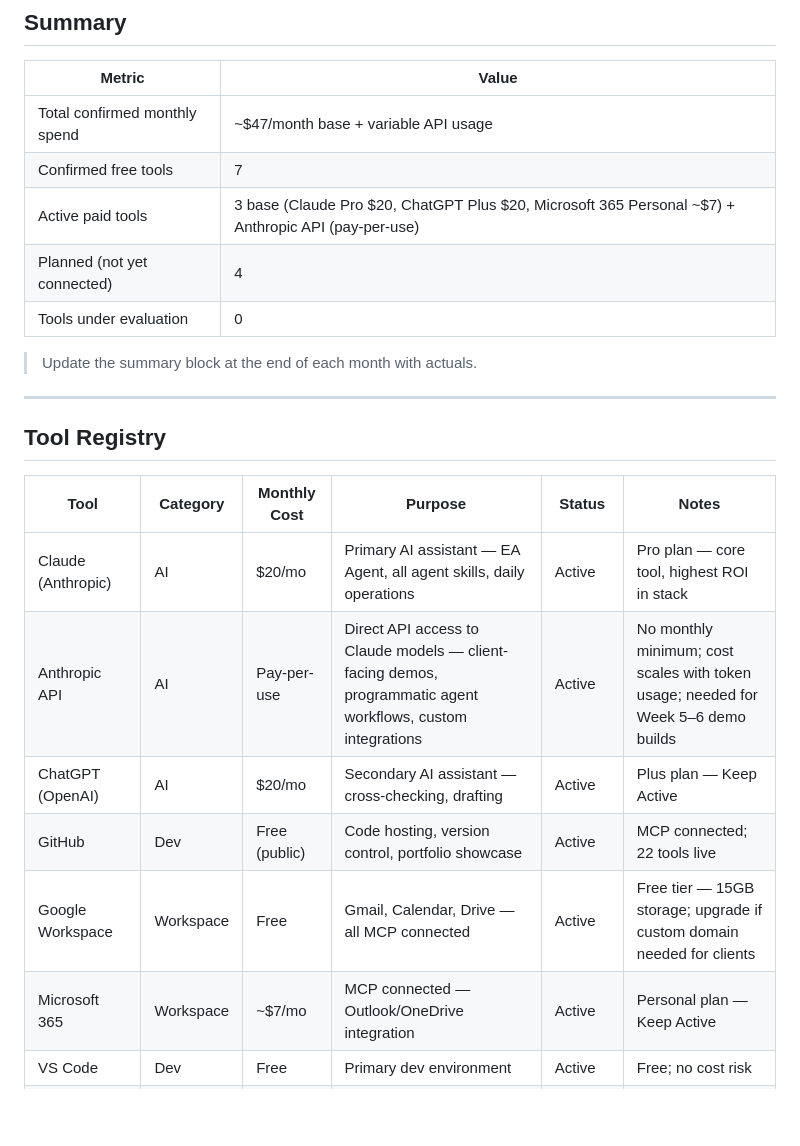
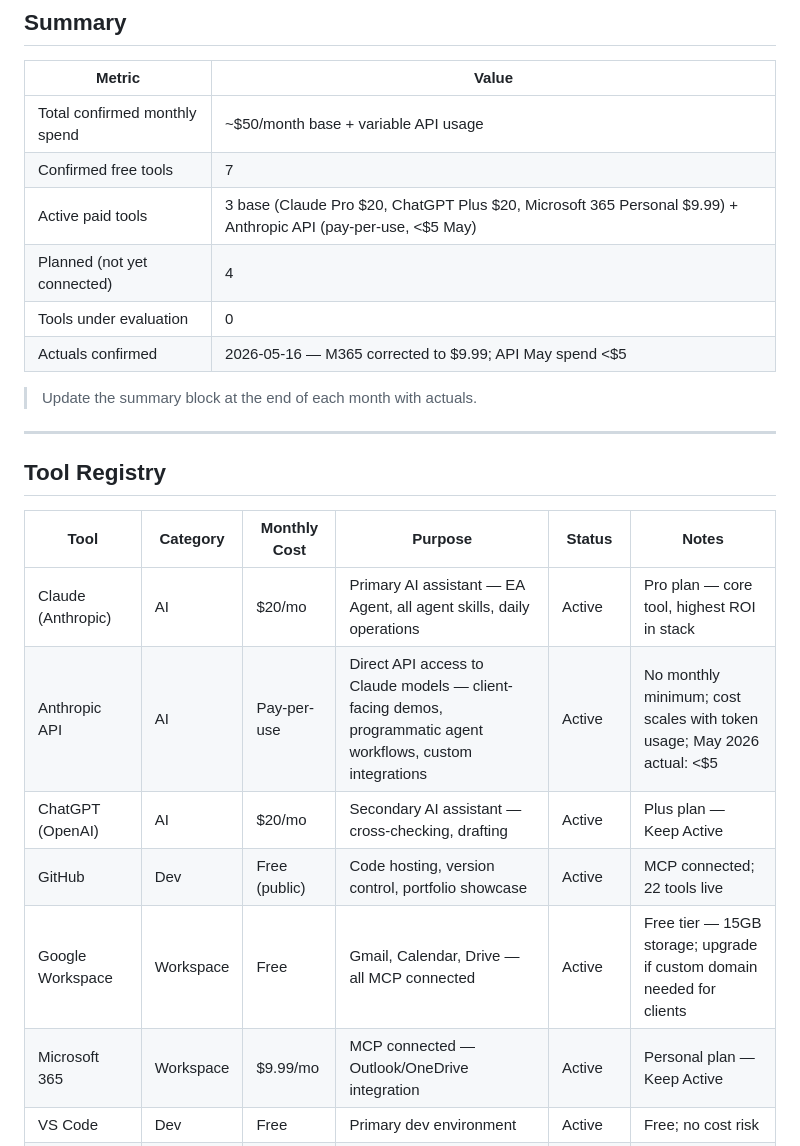
Before and after one commit to evanderpool/artificial-management, a Markdown page: references/cost-tracker/2026-05-cost-tracker.md, the part around the change. GitHub-like rendering; blank space fills up the shorter version.

```diff
--- a/references/cost-tracker/2026-05-cost-tracker.md
+++ b/references/cost-tracker/2026-05-cost-tracker.md
@@ -11,11 +11,12 @@
 
 | Metric | Value |
 |---|---|
-| Total confirmed monthly spend | ~$47/month base + variable API usage |
+| Total confirmed monthly spend | ~$50/month base + variable API usage |
 | Confirmed free tools | 7 |
-| Active paid tools | 3 base (Claude Pro $20, ChatGPT Plus $20, Microsoft 365 Personal ~$7) + Anthropic API (pay-per-use) |
+| Active paid tools | 3 base (Claude Pro $20, ChatGPT Plus $20, Microsoft 365 Personal $9.99) + Anthropic API (pay-per-use, <$5 May) |
 | Planned (not yet connected) | 4 |
 | Tools under evaluation | 0 |
+| Actuals confirmed | 2026-05-16 — M365 corrected to $9.99; API May spend <$5 |
 
 > Update the summary block at the end of each month with actuals.
 
@@ -26,11 +27,11 @@
 | Tool | Category | Monthly Cost | Purpose | Status | Notes |
 |---|---|---|---|---|---|
 | Claude (Anthropic) | AI | $20/mo | Primary AI assistant — EA Agent, all agent skills, daily operations | Active | Pro plan — core tool, highest ROI in stack |
-| Anthropic API | AI | Pay-per-use | Direct API access to Claude models — client-facing demos, programmatic agent workflows, custom integrations | Active | No monthly minimum; cost scales with token usage; needed for Week 5–6 demo builds |
+| Anthropic API | AI | Pay-per-use | Direct API access to Claude models — client-facing demos, programmatic agent workflows, custom integrations | Active | No monthly minimum; cost scales with token usage; May 2026 actual: <$5 |
 | ChatGPT (OpenAI) | AI | $20/mo | Secondary AI assistant — cross-checking, drafting | Active | Plus plan — Keep Active |
 | GitHub | Dev | Free (public) | Code hosting, version control, portfolio showcase | Active | MCP connected; 22 tools live |
 | Google Workspace | Workspace | Free | Gmail, Calendar, Drive — all MCP connected | Active | Free tier — 15GB storage; upgrade if custom domain needed for clients |
-| Microsoft 365 | Workspace | ~$7/mo | MCP connected — Outlook/OneDrive integration | Active | Personal plan — Keep Active |
+| Microsoft 365 | Workspace | $9.99/mo | MCP connected — Outlook/OneDrive integration | Active | Personal plan — Keep Active |
 | VS Code | Dev | Free | Primary dev environment | Active | Free; no cost risk |
 | Node.js | Dev | Free | Runtime for all local MCP servers (npx) | Active | Free; system-wide install v24.15.0 |
 | GitHub MCP (npx) | MCP | Free | GitHub tool integration — 22 tools live | Active | Runs via npx; no additional cost |
```
Also changed, not shown: context/current-priorities.md (+14 -7 lines).
